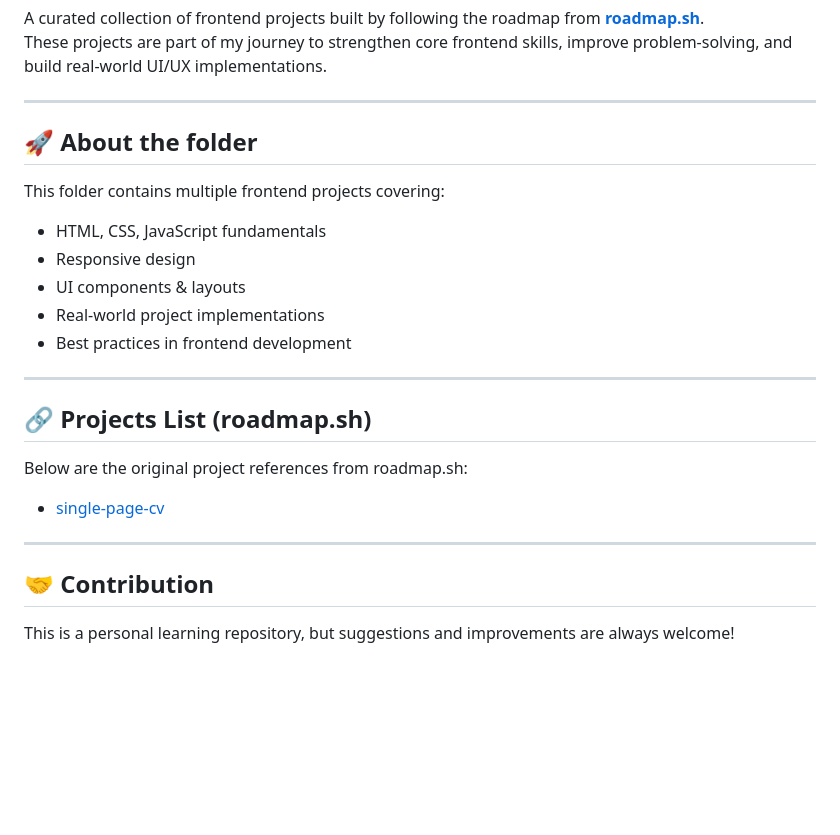
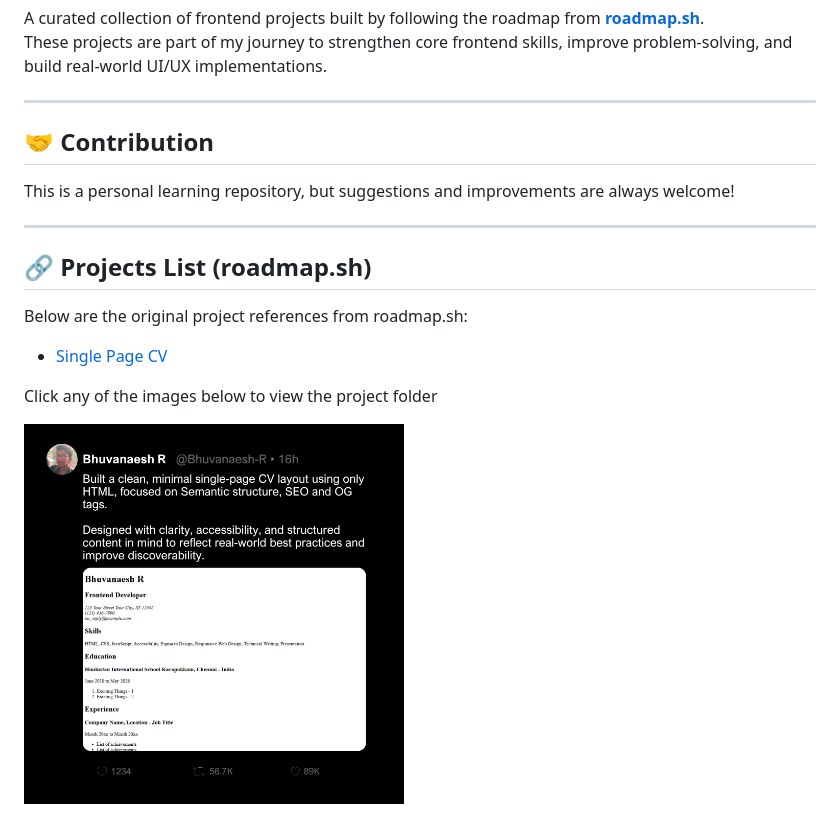
Before and after one commit to Bhuvanaesh-R/roadmap-sh-projects, a Markdown page: frontend/README.md, the part around the change. Drawn GitHub-style; pictures changed too: frontend/assets/images/single-page-cv-post.png (added); blank space fills up the shorter version.

Commit message:
docs: Modified README.md by adding project photo for frontend folder

```diff
--- a/frontend/README.md
+++ b/frontend/README.md
@@ -5,15 +5,9 @@ These projects are part of my journey to strengthen core frontend skills, improv
 
 ---
 
-## 🚀 About the folder
+## 🤝 Contribution
 
-This folder contains multiple frontend projects covering:
-
-- HTML, CSS, JavaScript fundamentals
-- Responsive design
-- UI components & layouts
-- Real-world project implementations
-- Best practices in frontend development
+This is a personal learning repository, but suggestions and improvements are always welcome!
 
 ---
 
@@ -21,10 +15,12 @@ This folder contains multiple frontend projects covering:
 
 Below are the original project references from roadmap.sh:
 
-- [single-page-cv](https://roadmap.sh/projects/single-page-cv)
+- [Single Page CV](https://roadmap.sh/projects/single-page-cv)
 
----
+Click any of the images below to view the project folder
 
-## 🤝 Contribution
-
-This is a personal learning repository, but suggestions and improvements are always welcome!
+<p style="text-align: left;">
+  <a href='/frontend/single-page-cv/'>
+    <img width="48%" src="./assets/images/single-page-cv-post.png" alt="Single Page CV Post Image" />
+  </a>
+</p>
```
